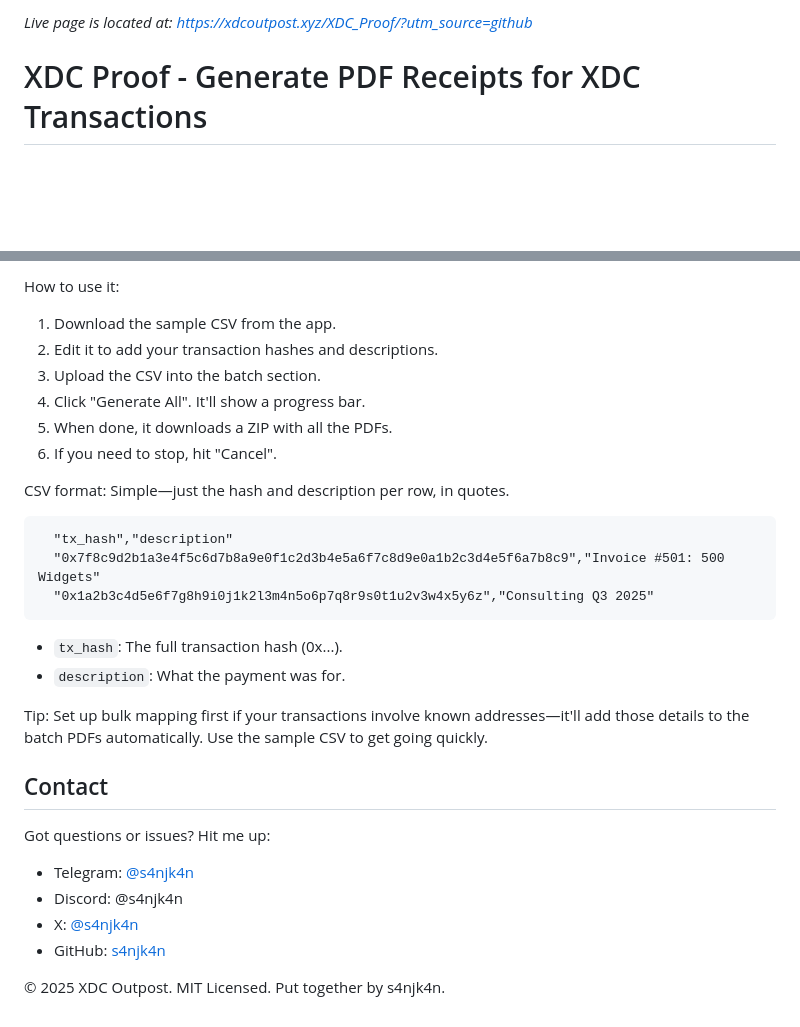
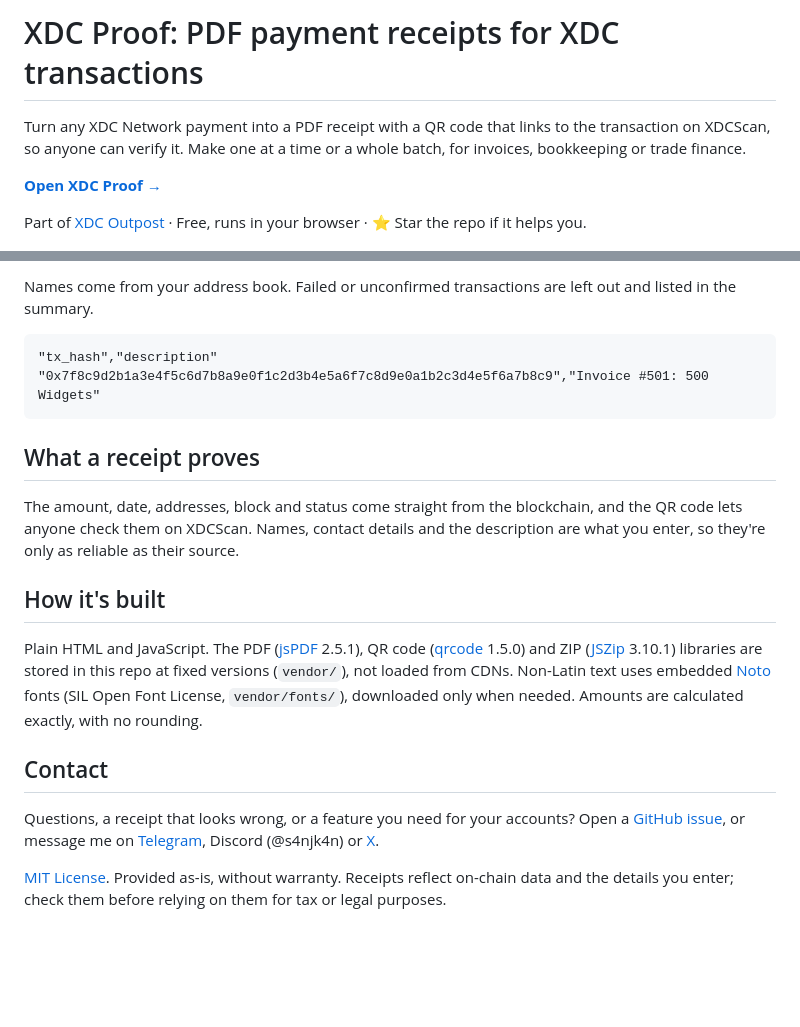
Before and after one commit to s4njk4n/XDC_Proof, a Markdown page: README.md, 2 parts joined by grey strips. GitHub-like rendering; blank space fills up the shorter version.

````diff
--- a/README.md
+++ b/README.md
@@ -1,6 +1,10 @@
-_Live page is located at: https://xdcoutpost.xyz/XDC_Proof/?utm_source=github_
+# XDC Proof: PDF payment receipts for XDC transactions
 
-# XDC Proof - Generate PDF Receipts for XDC Transactions
+Turn any XDC Network payment into a PDF receipt with a QR code that links to the transaction on XDCScan, so anyone can verify it. Make one at a time or a whole batch, for invoices, bookkeeping or trade finance.
+
+**[Open XDC Proof →](https://xdcoutpost.xyz/XDC_Proof/?utm_source=github)**
+
+Part of [XDC Outpost](https://xdcoutpost.xyz/?utm_source=github-proof) · Free, runs in your browser · ⭐ Star the repo if it helps you.
 
 ![XDC Proof](XDC_Proof.JPG)
 
@@ -66,30 +59,21 @@ If you have a list of transactions, this creates multiple PDFs at once and zips
 
-How to use it:
-1. Download the sample CSV from the app.
-2. Edit it to add your transaction hashes and descriptions.
-3. Upload the CSV into the batch section.
-4. Click "Generate All". It'll show a progress bar.
-5. When done, it downloads a ZIP with all the PDFs.
-6. If you need to stop, hit "Cancel".
+Names come from your address book. Failed or unconfirmed transactions are left out and listed in the summary.
 
-CSV format: Simple—just the hash and description per row, in quotes.
-```
-  "tx_hash","description"
-  "0x7f8c9d2b1a3e4f5c6d7b8a9e0f1c2d3b4e5a6f7c8d9e0a1b2c3d4e5f6a7b8c9","Invoice #501: 500 Widgets"
-  "0x1a2b3c4d5e6f7g8h9i0j1k2l3m4n5o6p7q8r9s0t1u2v3w4x5y6z","Consulting Q3 2025"
+```csv
+"tx_hash","description"
+"0x7f8c9d2b1a3e4f5c6d7b8a9e0f1c2d3b4e5a6f7c8d9e0a1b2c3d4e5f6a7b8c9","Invoice #501: 500 Widgets"
 ```
 
+## What a receipt proves
 
-- `tx_hash`: The full transaction hash (0x...).
-- `description`: What the payment was for.
+The amount, date, addresses, block and status come straight from the blockchain, and the QR code lets anyone check them on XDCScan. Names, contact details and the description are what you enter, so they're only as reliable as their source.
 
-Tip: Set up bulk mapping first if your transactions involve known addresses—it'll add those details to the batch PDFs automatically. Use the sample CSV to get going quickly.
+## How it's built
+
+Plain HTML and JavaScript. The PDF ([jsPDF](https://github.com/parallax/jsPDF) 2.5.1), QR code ([qrcode](https://github.com/soldair/node-qrcode) 1.5.0) and ZIP ([JSZip](https://github.com/Stuk/jszip) 3.10.1) libraries are stored in this repo at fixed versions (`vendor/`), not loaded from CDNs. Non-Latin text uses embedded [Noto](https://fonts.google.com/noto) fonts (SIL Open Font License, `vendor/fonts/`), downloaded only when needed. Amounts are calculated exactly, with no rounding.
 
 ## Contact
-Got questions or issues? Hit me up:
-- Telegram: [@s4njk4n](https://t.me/s4njk4n)
-- Discord: @s4njk4n
-- X: [@s4njk4n](https://x.com/s4njk4n)
-- GitHub: [s4njk4n](https://github.com/s4njk4n)
 
-© 2025 XDC Outpost. MIT Licensed. Put together by s4njk4n.
+Questions, a receipt that looks wrong, or a feature you need for your accounts? Open a [GitHub issue](https://github.com/s4njk4n/XDC_Proof/issues), or message me on [Telegram](https://t.me/s4njk4n), Discord (@s4njk4n) or [X](https://x.com/s4njk4n).
+
+[MIT License](LICENSE). Provided as-is, without warranty. Receipts reflect on-chain data and the details you enter; check them before relying on them for tax or legal purposes.
````
Also changed, not shown: other parts of README.md (+34 -45 lines).
